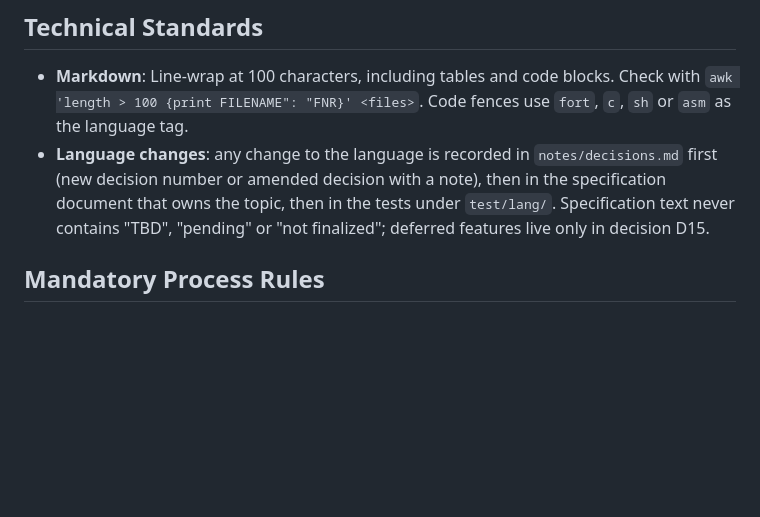
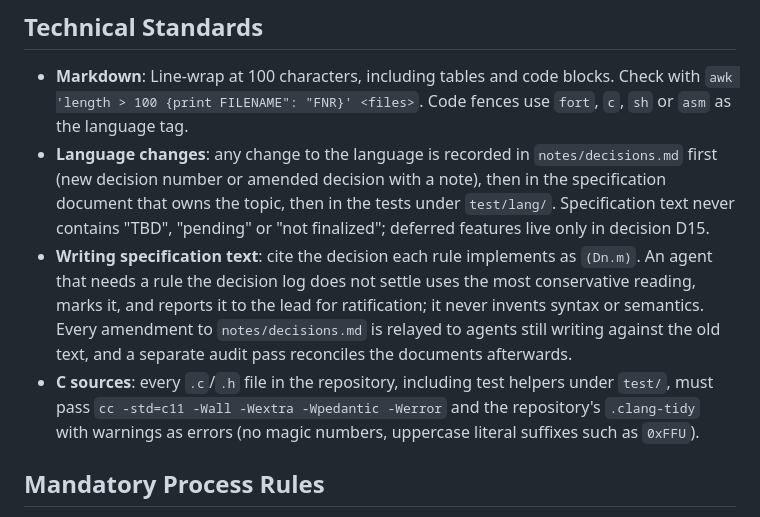
Before and after one commit to fort-lang/fort, a Markdown page: AGENTS.md, the part around the change. Drawn GitHub-style; blank space fills up the shorter version.

Commit message:
AGENTS.md: record the spec-writing and C lint conventions learned in the design phase
Co-Authored-By: Claude Fable 5.1 <noreply@anthropic.com>

```diff
--- a/AGENTS.md
+++ b/AGENTS.md
@@ -25,6 +25,14 @@ A safe(r) C-like systems programming language.
   (new decision number or amended decision with a note), then in the specification document that
   owns the topic, then in the tests under `test/lang/`. Specification text never contains "TBD",
   "pending" or "not finalized"; deferred features live only in decision D15.
+- **Writing specification text**: cite the decision each rule implements as `(Dn.m)`. An agent
+  that needs a rule the decision log does not settle uses the most conservative reading, marks it,
+  and reports it to the lead for ratification; it never invents syntax or semantics. Every
+  amendment to `notes/decisions.md` is relayed to agents still writing against the old text, and
+  a separate audit pass reconciles the documents afterwards.
+- **C sources**: every `.c`/`.h` file in the repository, including test helpers under `test/`,
+  must pass `cc -std=c11 -Wall -Wextra -Wpedantic -Werror` and the repository's `.clang-tidy`
+  with warnings as errors (no magic numbers, uppercase literal suffixes such as `0xFFU`).
 
 ## Mandatory Process Rules
 The following rules MUST be followed by each process/agent for each change being made. There are no
```
